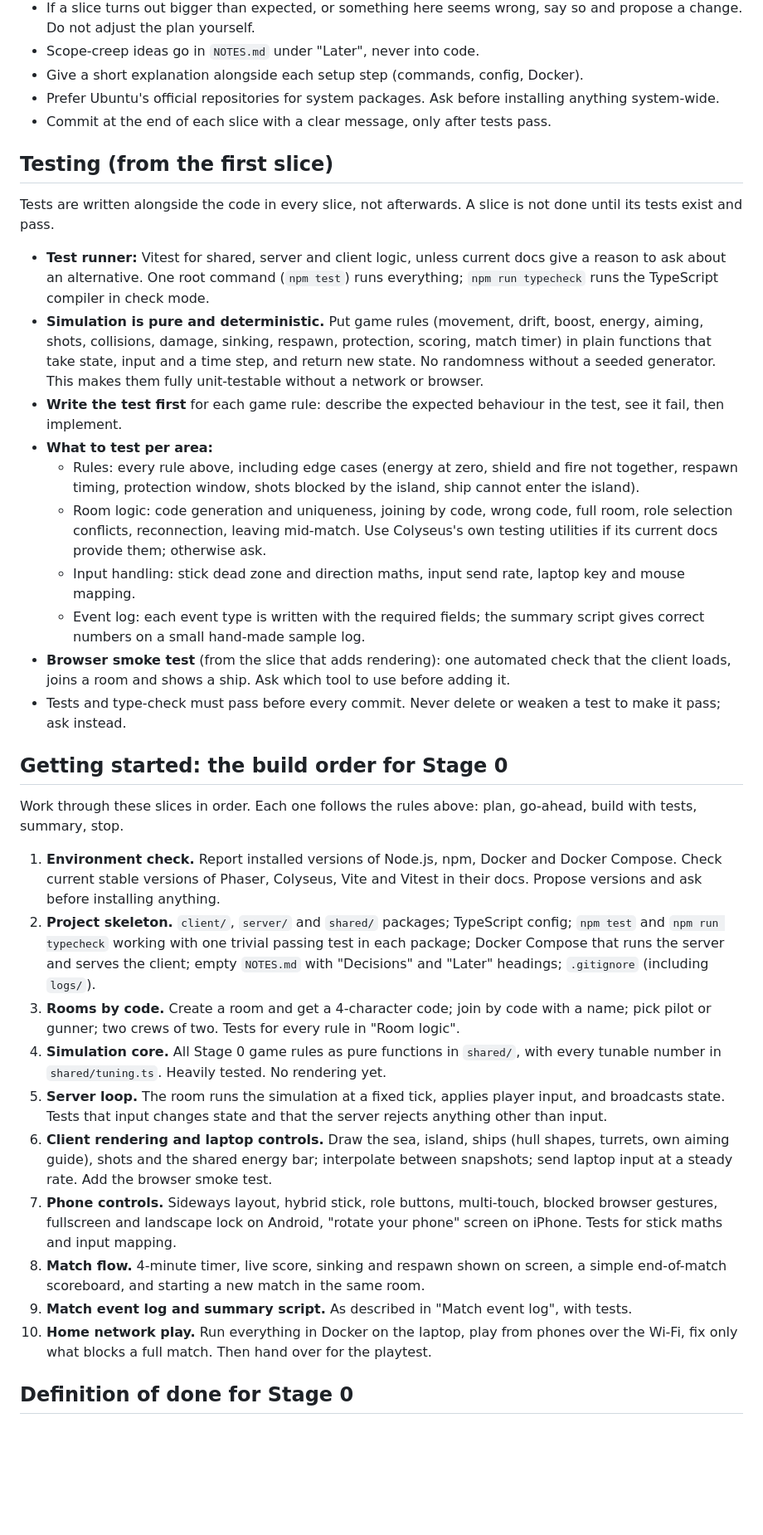
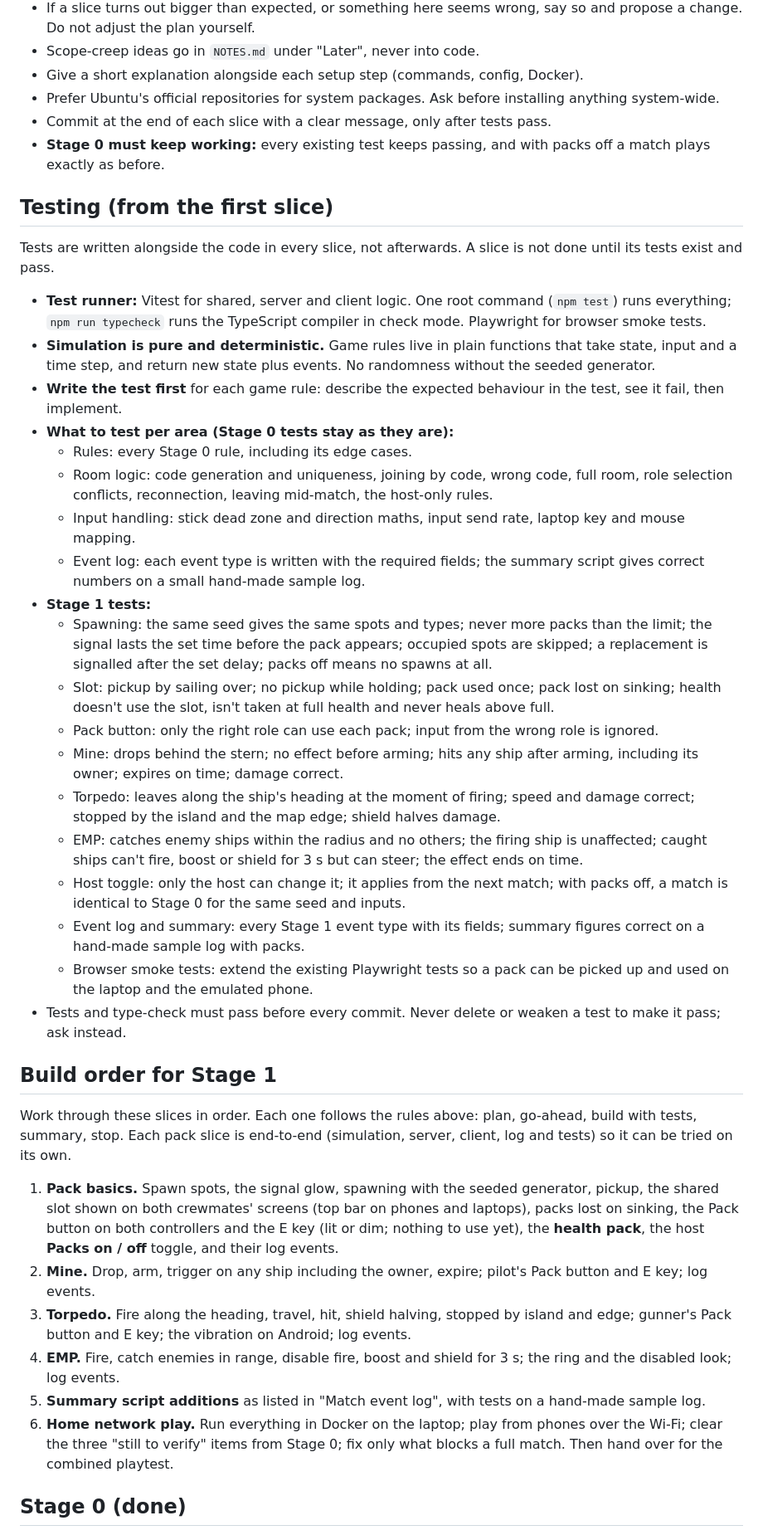
Before and after one commit to SSJoey/sink-or-sail, a Markdown page: CLAUDE.md, the part around one of its changes. Shown at 83% size. Rendered like a GitHub page; blank space fills up the shorter version.

```diff
--- a/CLAUDE.md
+++ b/CLAUDE.md
@@ -117,36 +143,42 @@ The server records each match for analysis and, later, for awards. Log events, n
 - Give a short explanation alongside each setup step (commands, config, Docker).
 - Prefer Ubuntu's official repositories for system packages. Ask before installing anything system-wide.
 - Commit at the end of each slice with a clear message, only after tests pass.
+- **Stage 0 must keep working:** every existing test keeps passing, and with packs off a match plays exactly as before.
 
 ## Testing (from the first slice)
 
 Tests are written alongside the code in every slice, not afterwards. A slice is not done until its tests exist and pass.
 
-- **Test runner:** Vitest for shared, server and client logic, unless current docs give a reason to ask about an alternative. One root command (`npm test`) runs everything; `npm run typecheck` runs the TypeScript compiler in check mode.
-- **Simulation is pure and deterministic.** Put game rules (movement, drift, boost, energy, aiming, shots, collisions, damage, sinking, respawn, protection, scoring, match timer) in plain functions that take state, input and a time step, and return new state. No randomness without a seeded generator. This makes them fully unit-testable without a network or browser.
+- **Test runner:** Vitest for shared, server and client logic. One root command (`npm test`) runs everything; `npm run typecheck` runs the TypeScript compiler in check mode. Playwright for browser smoke tests.
+- **Simulation is pure and deterministic.** Game rules live in plain functions that take state, input and a time step, and return new state plus events. No randomness without the seeded generator.
 - **Write the test first** for each game rule: describe the expected behaviour in the test, see it fail, then implement.
-- **What to test per area:**
-  - Rules: every rule above, including edge cases (energy at zero, shield and fire not together, respawn timing, protection window, shots blocked by the island, ship cannot enter the island).
-  - Room logic: code generation and uniqueness, joining by code, wrong code, full room, role selection conflicts, reconnection, leaving mid-match. Use Colyseus's own testing utilities if its current docs provide them; otherwise ask.
+- **What to test per area (Stage 0 tests stay as they are):**
+  - Rules: every Stage 0 rule, including its edge cases.
+  - Room logic: code generation and uniqueness, joining by code, wrong code, full room, role selection conflicts, reconnection, leaving mid-match, the host-only rules.
   - Input handling: stick dead zone and direction maths, input send rate, laptop key and mouse mapping.
   - Event log: each event type is written with the required fields; the summary script gives correct numbers on a small hand-made sample log.
-- **Browser smoke test** (from the slice that adds rendering): one automated check that the client loads, joins a room and shows a ship. Ask which tool to use before adding it.
+- **Stage 1 tests:**
+  - Spawning: the same seed gives the same spots and types; never more packs than the limit; the signal lasts the set time before the pack appears; occupied spots are skipped; a replacement is signalled after the set delay; packs off means no spawns at all.
+  - Slot: pickup by sailing over; no pickup while holding; pack used once; pack lost on sinking; health doesn't use the slot, isn't taken at full health and never heals above full.
+  - Pack button: only the right role can use each pack; input from the wrong role is ignored.
+  - Mine: drops behind the stern; no effect before arming; hits any ship after arming, including its owner; expires on time; damage correct.
+  - Torpedo: leaves along the ship's heading at the moment of firing; speed and damage correct; stopped by the island and the map edge; shield halves damage.
+  - EMP: catches enemy ships within the radius and no others; the firing ship is unaffected; caught ships can't fire, boost or shield for 3 s but can steer; the effect ends on time.
+  - Host toggle: only the host can change it; it applies from the next match; with packs off, a match is identical to Stage 0 for the same seed and inputs.
+  - Event log and summary: every Stage 1 event type with its fields; summary figures correct on a hand-made sample log with packs.
+  - Browser smoke tests: extend the existing Playwright tests so a pack can be picked up and used on the laptop and the emulated phone.
 - Tests and type-check must pass before every commit. Never delete or weaken a test to make it pass; ask instead.
 
-## Getting started: the build order for Stage 0
+## Build order for Stage 1
 
-Work through these slices in order. Each one follows the rules above: plan, go-ahead, build with tests, summary, stop.
+Work through these slices in order. Each one follows the rules above: plan, go-ahead, build with tests, summary, stop. Each pack slice is end-to-end (simulation, server, client, log and tests) so it can be tried on its own.
 
-1. **Environment check.** Report installed versions of Node.js, npm, Docker and Docker Compose. Check current stable versions of Phaser, Colyseus, Vite and Vitest in their docs. Propose versions and ask before installing anything.
-2. **Project skeleton.** `client/`, `server/` and `shared/` packages; TypeScript config; `npm test` and `npm run typecheck` working with one trivial passing test in each package; Docker Compose that runs the server and serves the client; empty `NOTES.md` with "Decisions" and "Later" headings; `.gitignore` (including `logs/`).
-3. **Rooms by code.** Create a room and get a 4-character code; join by code with a name; pick pilot or gunner; two crews of two. Tests for every rule in "Room logic".
-4. **Simulation core.** All Stage 0 game rules as pure functions in `shared/`, with every tunable number in `shared/tuning.ts`. Heavily tested. No rendering yet.
-5. **Server loop.** The room runs the simulation at a fixed tick, applies player input, and broadcasts state. Tests that input changes state and that the server rejects anything other than input.
-6. **Client rendering and laptop controls.** Draw the sea, island, ships (hull shapes, turrets, own aiming guide), shots and the shared energy bar; interpolate between snapshots; send laptop input at a steady rate. Add the browser smoke test.
-7. **Phone controls.** Sideways layout, hybrid stick, role buttons, multi-touch, blocked browser gestures, fullscreen and landscape lock on Android, "rotate your phone" screen on iPhone. Tests for stick maths and input mapping.
-8. **Match flow.** 4-minute timer, live score, sinking and respawn shown on screen, a simple end-of-match scoreboard, and starting a new match in the same room.
-9. **Match event log and summary script.** As described in "Match event log", with tests.
-10. **Home network play.** Run everything in Docker on the laptop, play from phones over the Wi-Fi, fix only what blocks a full match. Then hand over for the playtest.
+1. **Pack basics.** Spawn spots, the signal glow, spawning with the seeded generator, pickup, the shared slot shown on both crewmates' screens (top bar on phones and laptops), packs lost on sinking, the Pack button on both controllers and the E key (lit or dim; nothing to use yet), the **health pack**, the host **Packs on / off** toggle, and their log events.
+2. **Mine.** Drop, arm, trigger on any ship including the owner, expire; pilot's Pack button and E key; log events.
+3. **Torpedo.** Fire along the heading, travel, hit, shield halving, stopped by island and edge; gunner's Pack button and E key; the vibration on Android; log events.
+4. **EMP.** Fire, catch enemies in range, disable fire, boost and shield for 3 s; the ring and the disabled look; log events.
+5. **Summary script additions** as listed in "Match event log", with tests on a hand-made sample log.
+6. **Home network play.** Run everything in Docker on the laptop; play from phones over the Wi-Fi; clear the three "still to verify" items from Stage 0; fix only what blocks a full match. Then hand over for the combined playtest.
 
-## Definition of done for Stage 0
+## Stage 0 (done)
 
```
Also changed, not shown: other parts of CLAUDE.md (+63 -33 lines), docs/design.md (+1 -0 lines).
